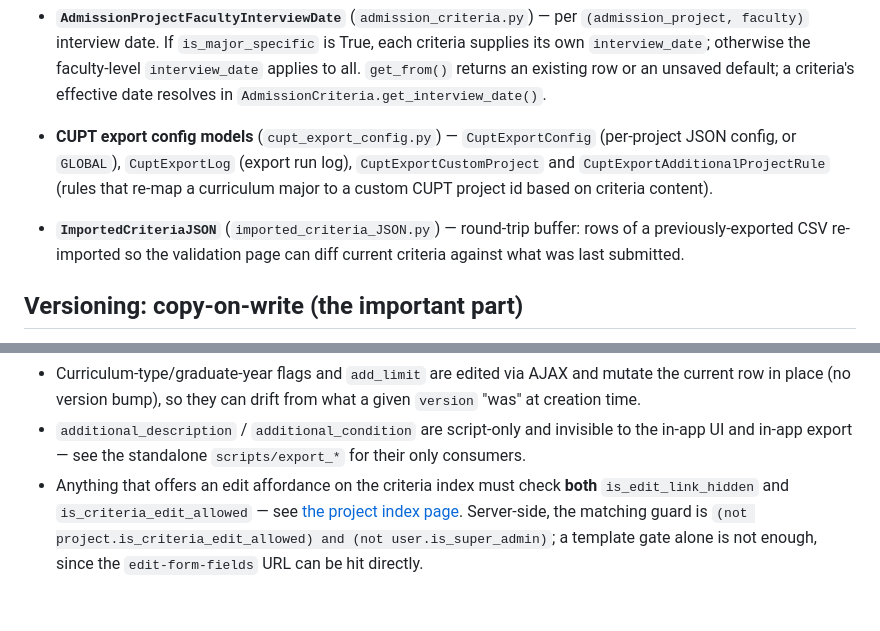
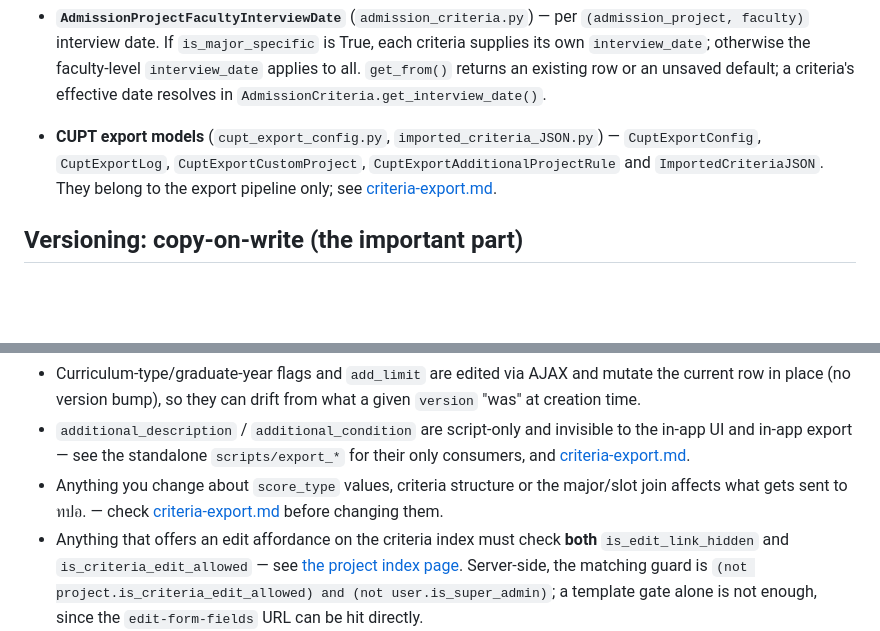
Before and after one commit to jittat/admapp, a Markdown page: docs/criteria.md, 2 parts joined by grey strips. Drawn GitHub-style; blank space fills up the shorter version.

```diff
--- a/docs/criteria.md
+++ b/docs/criteria.md
@@ -116,15 +120,11 @@ Models live in `criteria/models/` (re-exported from
   all. `get_from()` returns an existing row or an unsaved default; a
   criteria's effective date resolves in `AdmissionCriteria.get_interview_date()`.
 
-- **CUPT export config models** (`cupt_export_config.py`) —
-  `CuptExportConfig` (per-project JSON config, or `GLOBAL`),
-  `CuptExportLog` (export run log), `CuptExportCustomProject` and
-  `CuptExportAdditionalProjectRule` (rules that re-map a curriculum major
-  to a custom CUPT project id based on criteria content).
-
-- **`ImportedCriteriaJSON`** (`imported_criteria_JSON.py`) — round-trip
-  buffer: rows of a previously-exported CSV re-imported so the validation
-  page can diff current criteria against what was last submitted.
+- **CUPT export models** (`cupt_export_config.py`, `imported_criteria_JSON.py`)
+  — `CuptExportConfig`, `CuptExportLog`, `CuptExportCustomProject`,
+  `CuptExportAdditionalProjectRule` and `ImportedCriteriaJSON`. They belong
+  to the export pipeline only; see
+  [criteria-export.md](criteria-export.md#data-model-export-side-only).
 
 ## Versioning: copy-on-write (the important part)
 
@@ -617,7 +598,12 @@ fail them, which is intended.
   from what a given `version` "was" at creation time.
 - `additional_description` / `additional_condition` are script-only and
   invisible to the in-app UI and in-app export — see the standalone
-  `scripts/export_*` for their only consumers.
+  `scripts/export_*` for their only consumers, and
+  [criteria-export.md](criteria-export.md#related-standalone-scripts).
+- Anything you change about `score_type` values, criteria structure or the
+  major/slot join affects what gets sent to ทปอ. — check
+  [criteria-export.md](criteria-export.md#gotchas-summary) before changing
+  them.
 - Anything that offers an edit affordance on the criteria index must check
   **both** `is_edit_link_hidden` and `is_criteria_edit_allowed` — see
   [the project index page](#the-project-index-page). Server-side, the matching
```
Also changed, not shown: other parts of docs/criteria.md (+32 -47 lines), CLAUDE.md (+8 -2 lines), docs/criteria-export.md (added, +509 -0 lines).
